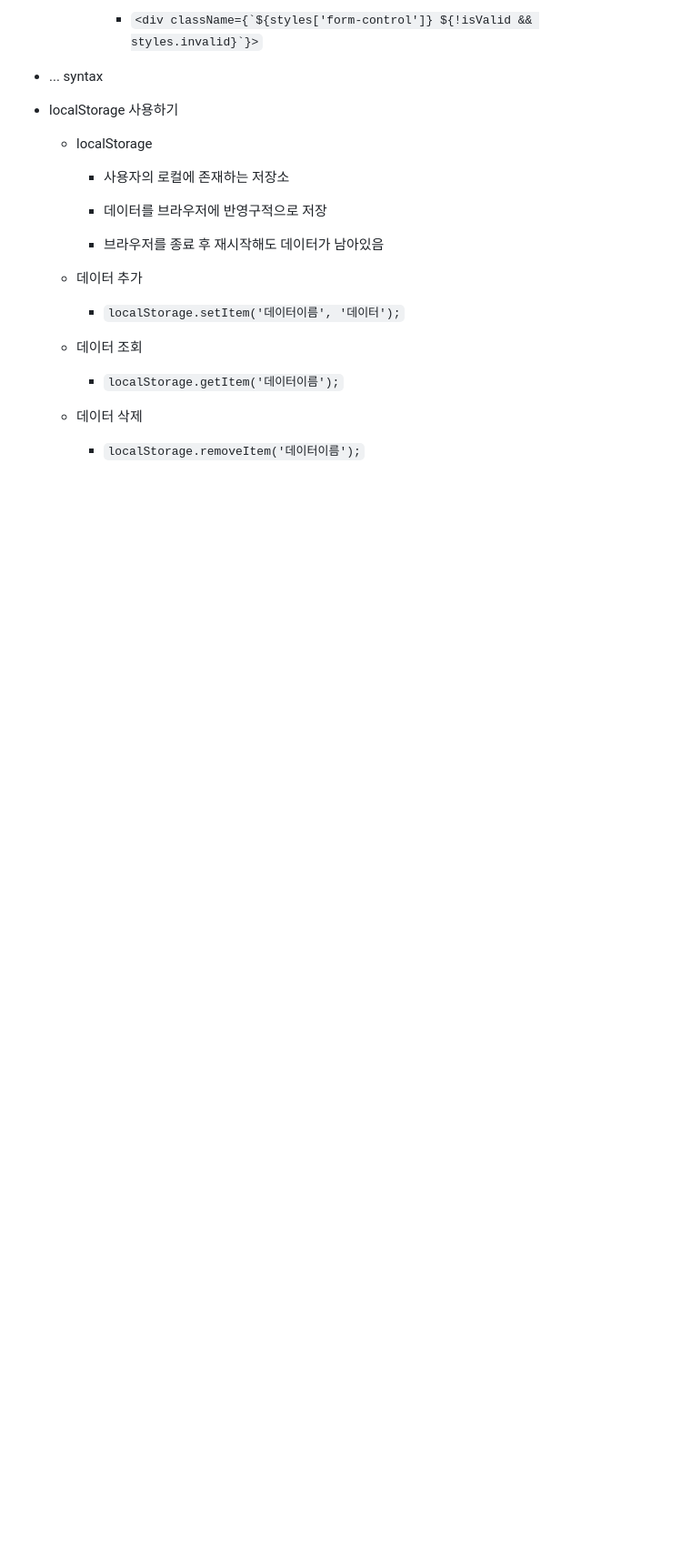
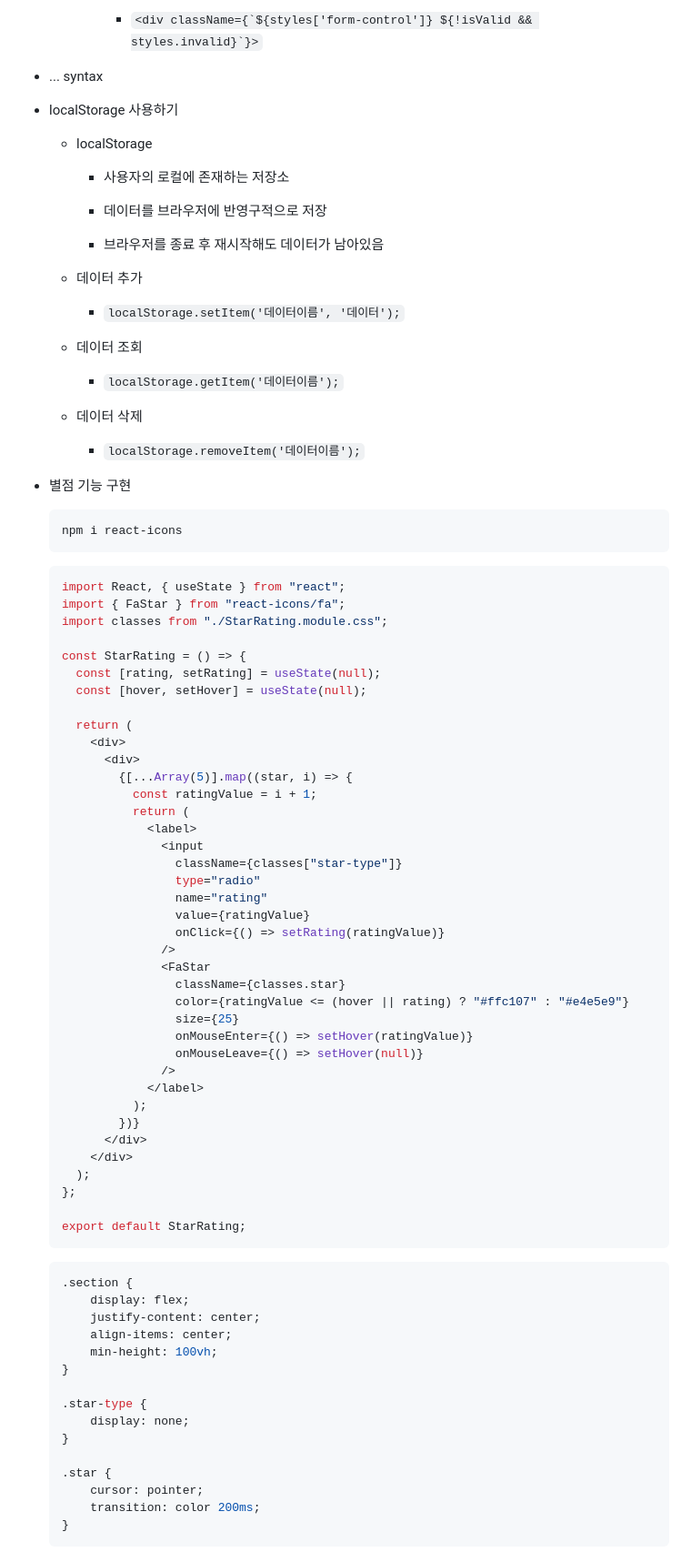
Before and after one commit to kimhhyeonjin/TIL, a Markdown page: React/React.md, the part around the change. Shown at 91% size. Rendered like a GitHub page; blank space fills up the shorter version.

````diff
--- a/React/React.md
+++ b/React/React.md
@@ -2361,3 +2361,70 @@ npm start
   - 데이터 삭제
 
     - `localStorage.removeItem('데이터이름');`
+
+- 별점 기능 구현
+
+  ```bash
+  npm i react-icons
+  ```
+
+  ```js
+  import React, { useState } from "react";
+  import { FaStar } from "react-icons/fa";
+  import classes from "./StarRating.module.css";
+
+  const StarRating = () => {
+    const [rating, setRating] = useState(null);
+    const [hover, setHover] = useState(null);
+
+    return (
+      <div>
+        <div>
+          {[...Array(5)].map((star, i) => {
+            const ratingValue = i + 1;
+            return (
+              <label>
+                <input
+                  className={classes["star-type"]}
+                  type="radio"
+                  name="rating"
+                  value={ratingValue}
+                  onClick={() => setRating(ratingValue)}
+                />
+                <FaStar
+                  className={classes.star}
+                  color={ratingValue <= (hover || rating) ? "#ffc107" : "#e4e5e9"}
+                  size={25}
+                  onMouseEnter={() => setHover(ratingValue)}
+                  onMouseLeave={() => setHover(null)}
+                />
+              </label>
+            );
+          })}
+        </div>
+      </div>
+    );
+  };
+
+  export default StarRating;
+  ```
+
+  ```css
+  .section {
+      display: flex;
+      justify-content: center;
+      align-items: center;
+      min-height: 100vh;
+  }
+
+  .star-type {
+      display: none;
+  }
+
+  .star {
+      cursor: pointer;
+      transition: color 200ms;
+  }
+  ```
+
+-
````
